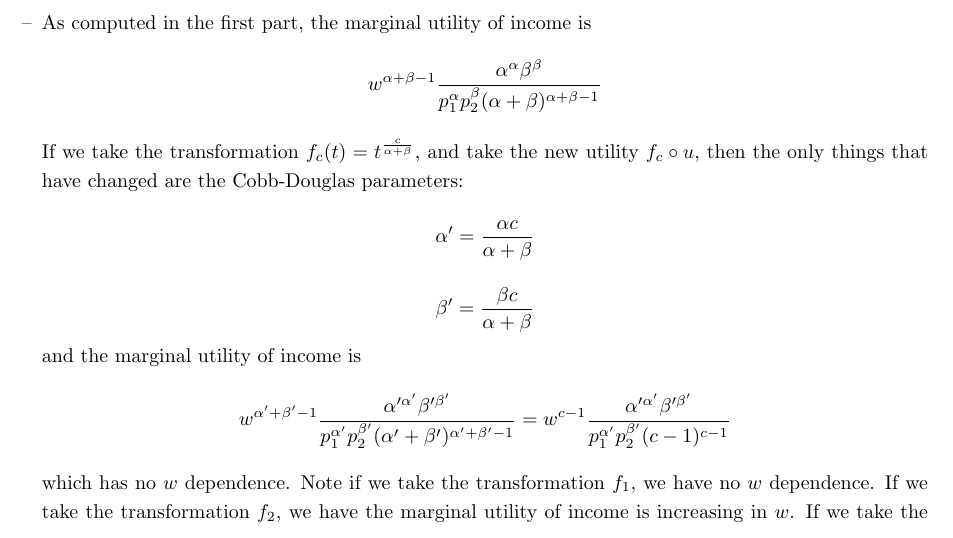
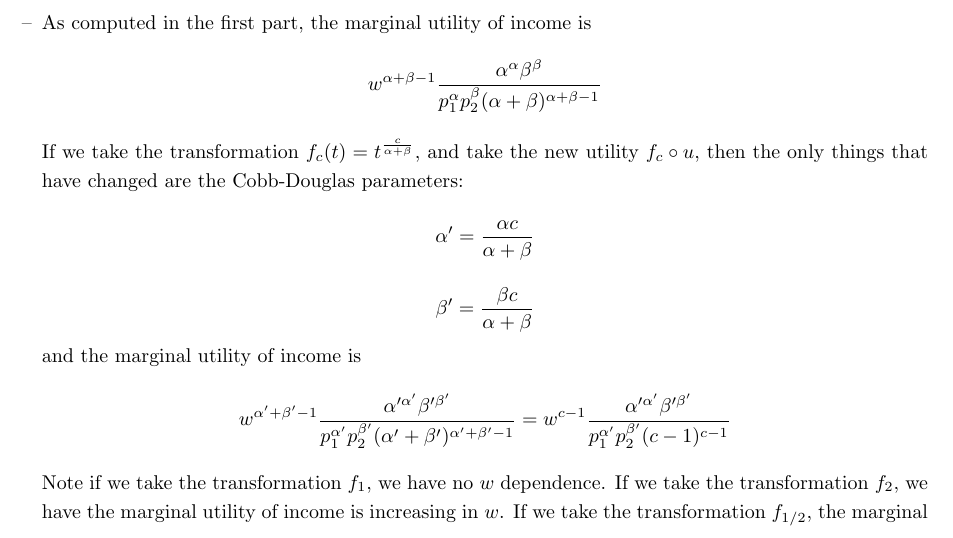
Before and after one commit to nwuyaleecon/econ500, a LaTeX document (ps2.tex): part of page 15 of 16, cut so that both start at the same text. Compiled offline with pdfLaTeX.

Commit message:
Fixed typos

```diff
--- a/ps2.tex
+++ b/ps2.tex
@@ -334,7 +334,7 @@ If we take the transformation $f_c(t) = t^{\frac{c}{\alpha + \beta}}$, and take
 \[ \beta' = \frac{\beta c}{\alpha + \beta} \]
 and the marginal utility of income is
 \[ w^{\alpha' + \beta' - 1}\frac{\alpha'^{\alpha'}\beta'^{\beta'} }{p_1^{\alpha'} p_2^{\beta'} (\alpha' + \beta')^{\alpha' + \beta' - 1}}  = w^{c-1} \frac{\alpha'^{\alpha'}\beta'^{\beta'} }{p_1^{\alpha'} p_2^{\beta'} (c-1)^{c-1}}\]
-which has no $w$ dependence. Note if we take the transformation $f_1$, we have no $w$ dependence. If we take the transformation $f_2$, we have the marginal utility of income is increasing in $w$. If we take the transformation $f_{1/2}$, the marginal utility of income is decreasing in income.
+Note if we take the transformation $f_1$, we have no $w$ dependence. If we take the transformation $f_2$, we have the marginal utility of income is increasing in $w$. If we take the transformation $f_{1/2}$, the marginal utility of income is decreasing in income.
 \item[--] The utilities for individuals 1 and 2 are:
 \[ v_1(p,w) = w^{\alpha_1 + \beta_1}\frac{\alpha_1^{\alpha_1}\beta_1^{\beta_1} }{p_1^{\alpha_1} p_2^{\beta_1} (\alpha_1 + \beta_1)^{\alpha_1 + \beta_1}} \]
 \[ v_2(p,w) = w^{\alpha_2 + \beta_2}\frac{\alpha_2^{\alpha_2}\beta_2^{\beta_2} }{p_1^{\alpha_2} p_2^{\beta_2} (\alpha_2 + \beta_2)^{\alpha_2 + \beta_2}} \]
```
Also changed, not shown: ps2.pdf.
